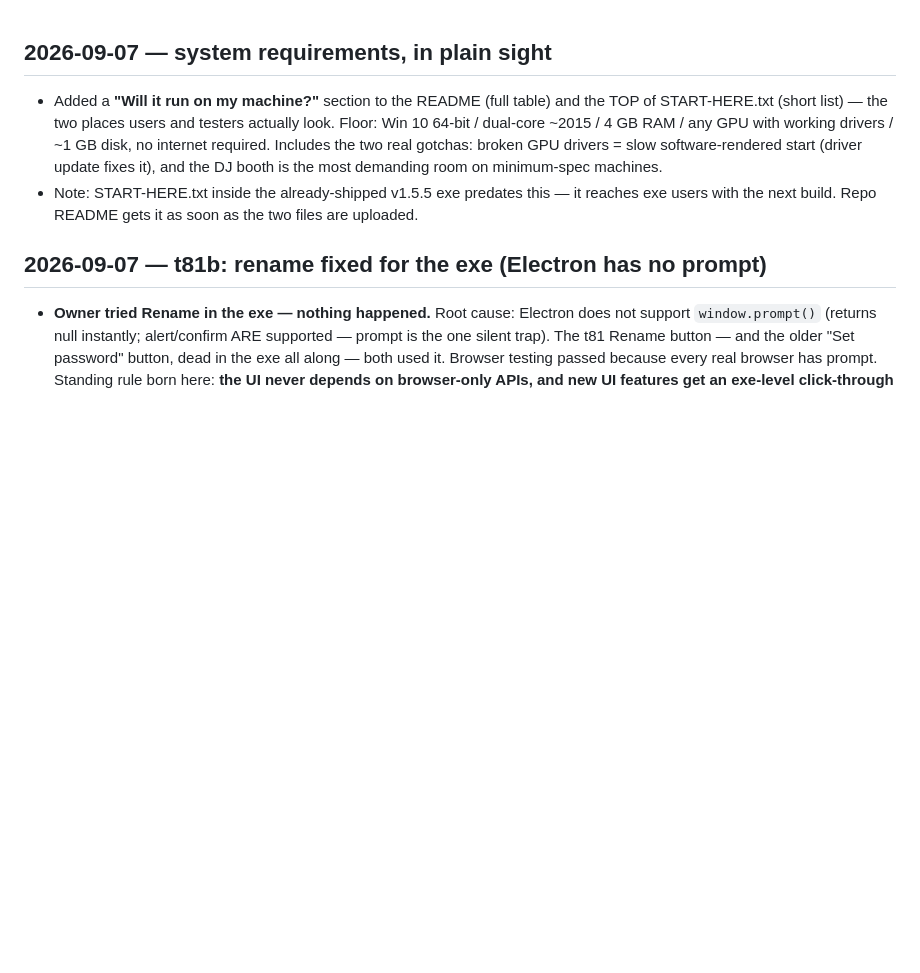
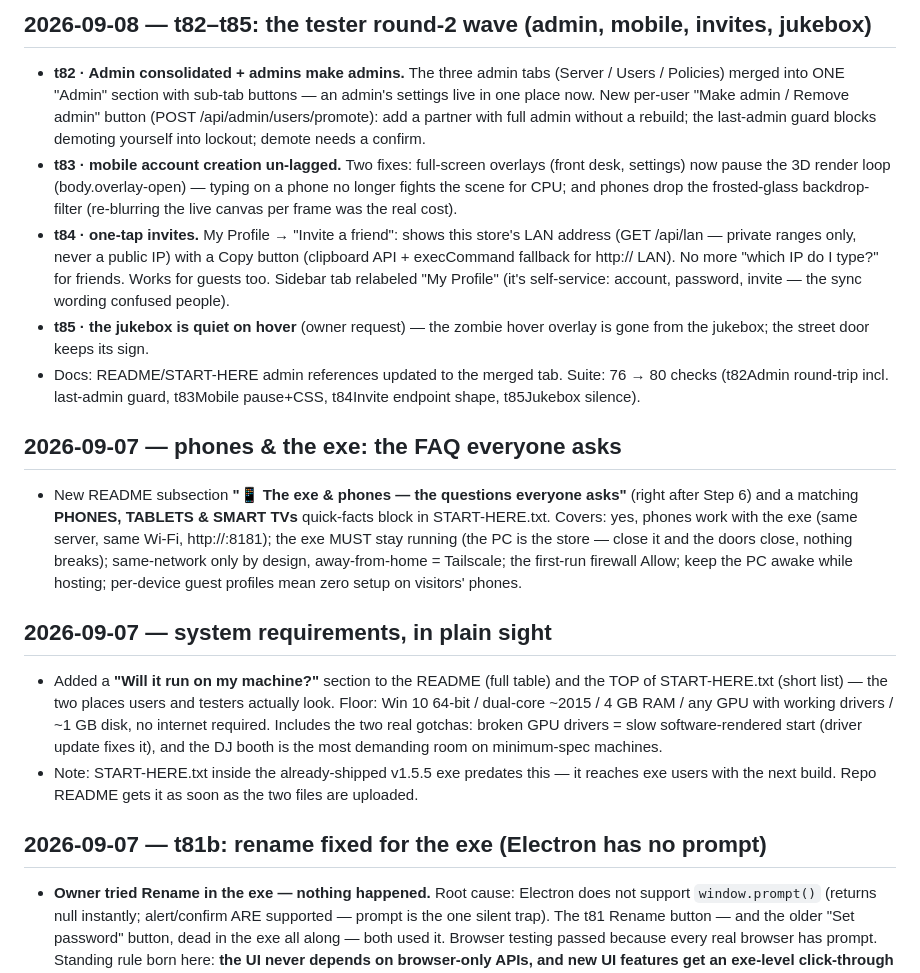
Before and after one commit to BabyBluJ-wall/Home-Binger, a Markdown page: CHANGELOG.md, the part around the change. GitHub-like rendering; blank space fills up the shorter version.

```diff
--- a/CHANGELOG.md
+++ b/CHANGELOG.md
@@ -1,3 +1,35 @@
+## 2026-09-08 — t82–t85: the tester round-2 wave (admin, mobile, invites, jukebox)
+- **t82 · Admin consolidated + admins make admins.** The three admin tabs
+  (Server / Users / Policies) merged into ONE "Admin" section with sub-tab
+  buttons — an admin's settings live in one place now. New per-user
+  "Make admin / Remove admin" button (POST /api/admin/users/promote):
+  add a partner with full admin without a rebuild; the last-admin guard
+  blocks demoting yourself into lockout; demote needs a confirm.
+- **t83 · mobile account creation un-lagged.** Two fixes: full-screen
+  overlays (front desk, settings) now pause the 3D render loop
+  (body.overlay-open) — typing on a phone no longer fights the scene for
+  CPU; and phones drop the frosted-glass backdrop-filter (re-blurring
+  the live canvas per frame was the real cost).
+- **t84 · one-tap invites.** My Profile → "Invite a friend": shows this
+  store's LAN address (GET /api/lan — private ranges only, never a public
+  IP) with a Copy button (clipboard API + execCommand fallback for
+  http:// LAN). No more "which IP do I type?" for friends. Works for
+  guests too. Sidebar tab relabeled "My Profile" (it's self-service:
+  account, password, invite — the sync wording confused people).
+- **t85 · the jukebox is quiet on hover** (owner request) — the zombie
+  hover overlay is gone from the jukebox; the street door keeps its sign.
+- Docs: README/START-HERE admin references updated to the merged tab.
+  Suite: 76 → 80 checks (t82Admin round-trip incl. last-admin guard,
+  t83Mobile pause+CSS, t84Invite endpoint shape, t85Jukebox silence).
+## 2026-09-07 — phones & the exe: the FAQ everyone asks
+- New README subsection **"📱 The exe & phones — the questions everyone
+  asks"** (right after Step 6) and a matching **PHONES, TABLETS & SMART
+  TVs** quick-facts block in START-HERE.txt. Covers: yes, phones work
+  with the exe (same server, same Wi-Fi, http://<PC-IP>:8181); the exe
+  MUST stay running (the PC is the store — close it and the doors close,
+  nothing breaks); same-network only by design, away-from-home = Tailscale;
+  the first-run firewall Allow; keep the PC awake while hosting; per-device
+  guest profiles mean zero setup on visitors' phones.
 ## 2026-09-07 — system requirements, in plain sight
 - Added a **"Will it run on my machine?"** section to the README (full
   table) and the TOP of START-HERE.txt (short list) — the two places
```
Also changed, not shown: README.md (+3 -3 lines).
